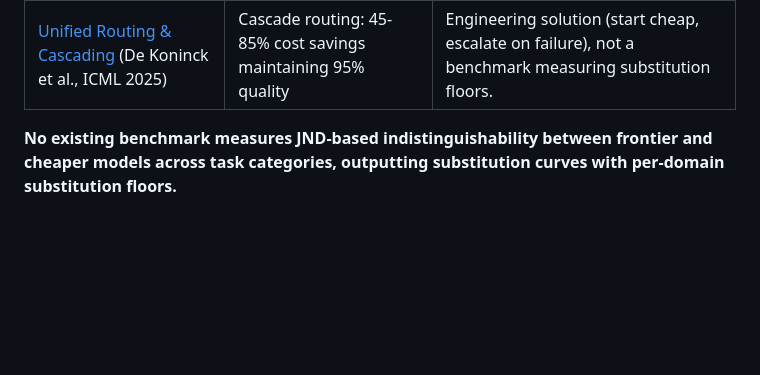
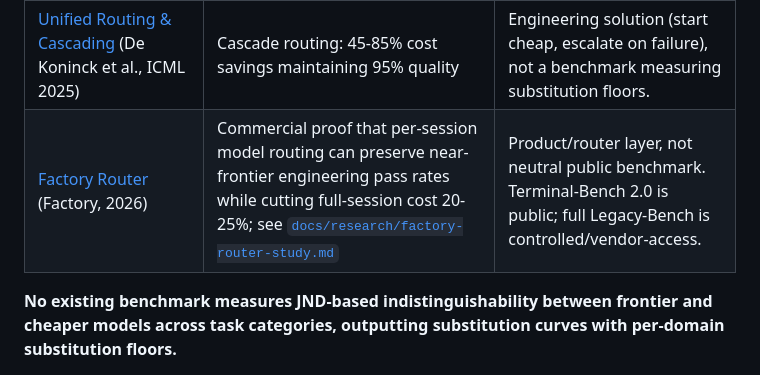
Before and after one commit to Whamp/substitutionbench, a Markdown page: README.md, the part around the change. GitHub-like rendering; blank space fills up the shorter version.

Commit message:
Study Factory Router implications

```diff
--- a/README.md
+++ b/README.md
@@ -107,6 +107,7 @@ The ceiling is bounded by the task taxonomy, not by a platonic definition of "al
 | [Sustainability via LLM Right-sizing](https://arxiv.org/abs/2504.13217) (Haase et al., 2025) | Closest concept: "When is a smaller model good enough?" 11 models, 10 occupational tasks | Academic study, not a reusable benchmark. LLM-as-judge, not human indistinguishability. Doesn't produce substitution curves. |
 | [LLMRouterBench](https://arxiv.org/abs/2601.07206) (2026) | Quality-cost Pareto frontier analysis, 400K instances, 33 models | About routing individual queries, not finding minimum sufficient model per task category. Engineering artifact, not substitution measurement. |
 | [Unified Routing & Cascading](https://arxiv.org/abs/2410.10347) (De Koninck et al., ICML 2025) | Cascade routing: 45-85% cost savings maintaining 95% quality | Engineering solution (start cheap, escalate on failure), not a benchmark measuring substitution floors. |
+| [Factory Router](https://factory.ai/news/factory-router) (Factory, 2026) | Commercial proof that per-session model routing can preserve near-frontier engineering pass rates while cutting full-session cost 20-25%; see [`docs/research/factory-router-study.md`](docs/research/factory-router-study.md) | Product/router layer, not neutral public benchmark. Terminal-Bench 2.0 is public; full Legacy-Bench is controlled/vendor-access. |
 
 **No existing benchmark measures JND-based indistinguishability between frontier and cheaper models across task categories, outputting substitution curves with per-domain substitution floors.**
 
```
Also changed, not shown: docs/research/factory-router-study.md (added, +389 -0 lines).
